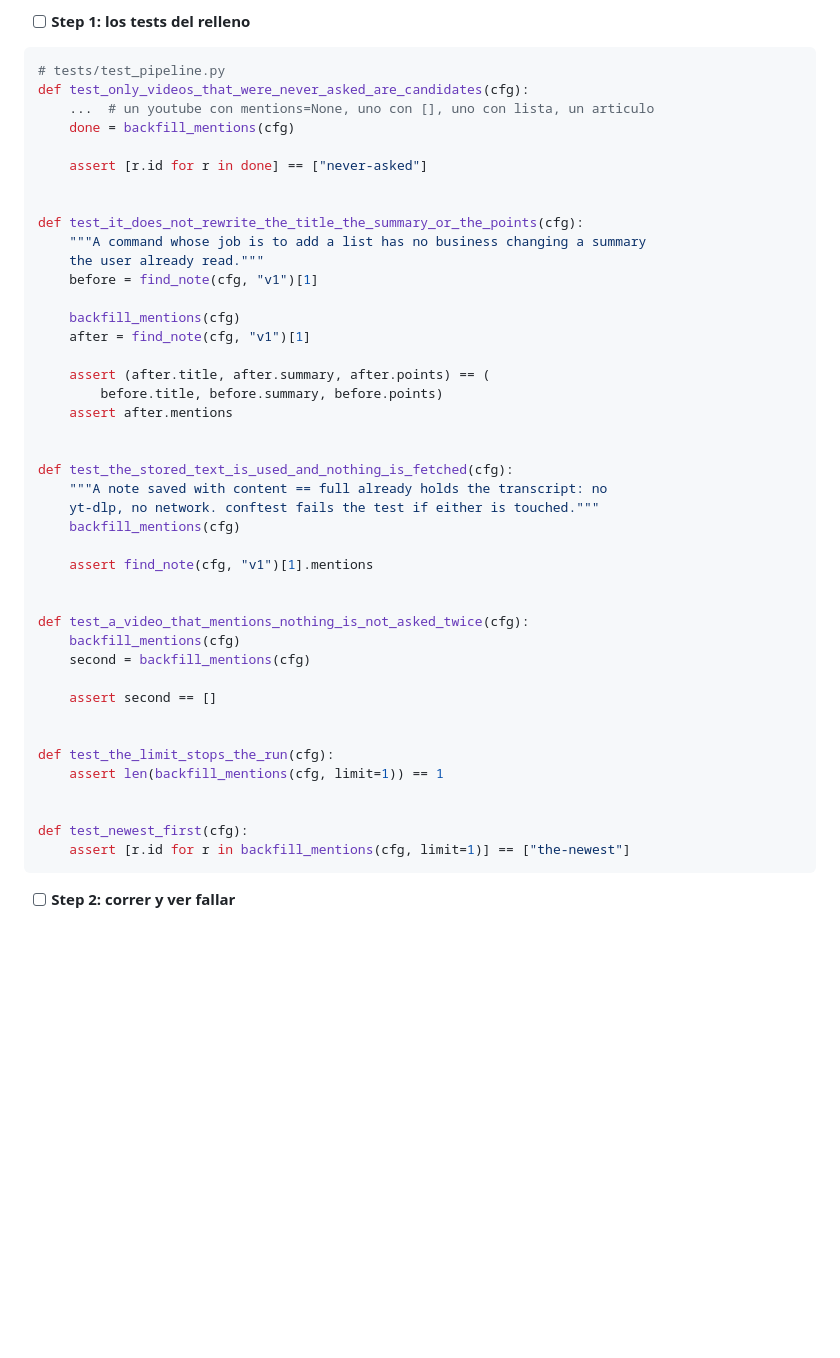
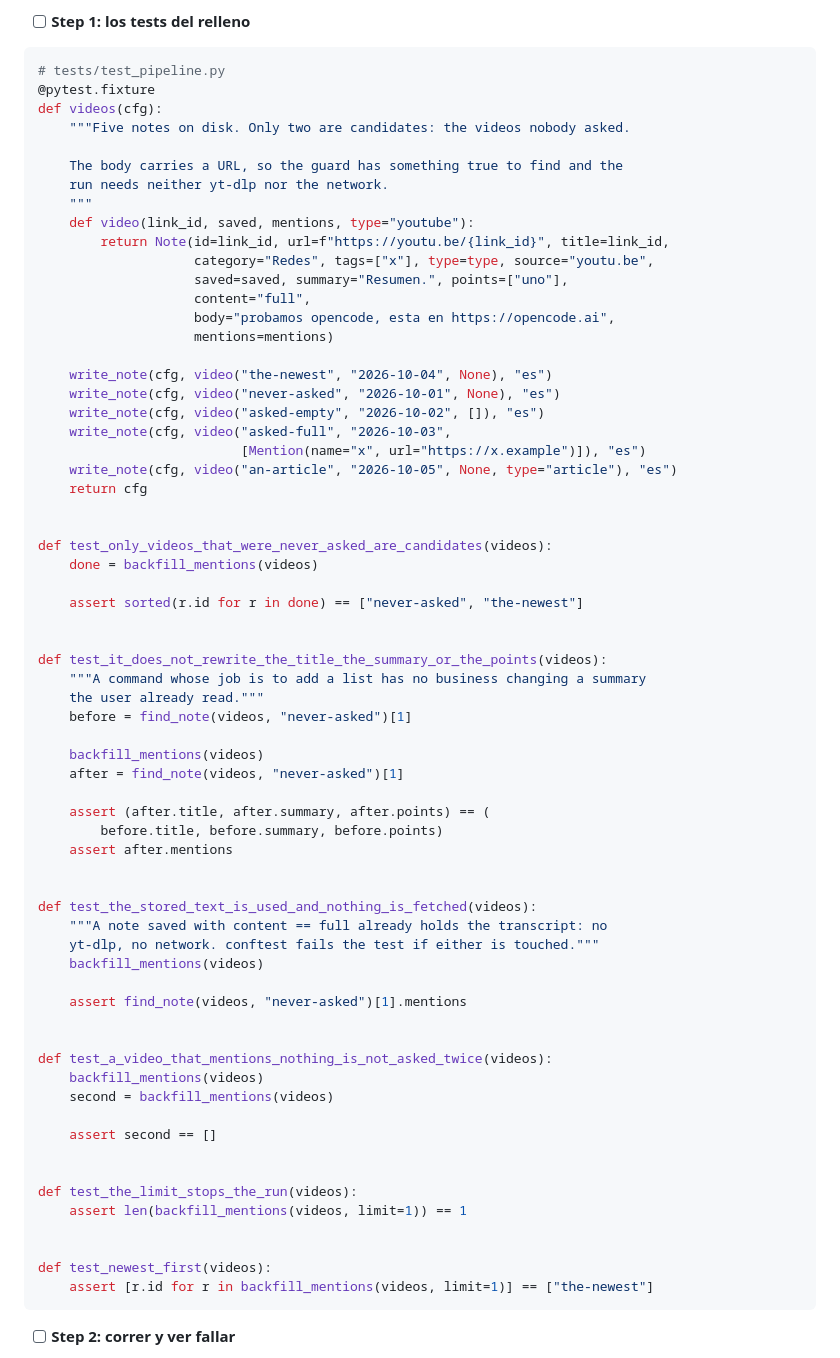
Before and after one commit to FerC10110/oknowledge-win, a Markdown page: docs/2026-10-05-menciones-youtube-plan.md, the part around one of its changes. Rendered like a GitHub page; blank space fills up the shorter version.

````diff
--- a/docs/2026-10-05-menciones-youtube-plan.md
+++ b/docs/2026-10-05-menciones-youtube-plan.md
@@ -1201,47 +1252,70 @@ git commit -m "feat: read a video's mentions in the library, and drop the ones y
 
 ```python
 # tests/test_pipeline.py
-def test_only_videos_that_were_never_asked_are_candidates(cfg):
-    ...  # un youtube con mentions=None, uno con [], uno con lista, un articulo
-    done = backfill_mentions(cfg)
+@pytest.fixture
+def videos(cfg):
+    """Five notes on disk. Only two are candidates: the videos nobody asked.
 
-    assert [r.id for r in done] == ["never-asked"]
+    The body carries a URL, so the guard has something true to find and the
+    run needs neither yt-dlp nor the network.
+    """
+    def video(link_id, saved, mentions, type="youtube"):
+        return Note(id=link_id, url=f"https://youtu.be/{link_id}", title=link_id,
+                    category="Redes", tags=["x"], type=type, source="youtu.be",
+                    saved=saved, summary="Resumen.", points=["uno"],
+                    content="full",
+                    body="probamos opencode, esta en https://opencode.ai",
+                    mentions=mentions)
+
+    write_note(cfg, video("the-newest", "2026-10-04", None), "es")
+    write_note(cfg, video("never-asked", "2026-10-01", None), "es")
+    write_note(cfg, video("asked-empty", "2026-10-02", []), "es")
+    write_note(cfg, video("asked-full", "2026-10-03",
+                          [Mention(name="x", url="https://x.example")]), "es")
+    write_note(cfg, video("an-article", "2026-10-05", None, type="article"), "es")
+    return cfg
 
 
-def test_it_does_not_rewrite_the_title_the_summary_or_the_points(cfg):
+def test_only_videos_that_were_never_asked_are_candidates(videos):
+    done = backfill_mentions(videos)
+
+    assert sorted(r.id for r in done) == ["never-asked", "the-newest"]
+
+
+def test_it_does_not_rewrite_the_title_the_summary_or_the_points(videos):
     """A command whose job is to add a list has no business changing a summary
     the user already read."""
-    before = find_note(cfg, "v1")[1]
+    before = find_note(videos, "never-asked")[1]
 
-    backfill_mentions(cfg)
-    after = find_note(cfg, "v1")[1]
+    backfill_mentions(videos)
+    after = find_note(videos, "never-asked")[1]
 
     assert (after.title, after.summary, after.points) == (
         before.title, before.summary, before.points)
     assert after.mentions
 
 
-def test_the_stored_text_is_used_and_nothing_is_fetched(cfg):
+def test_the_stored_text_is_used_and_nothing_is_fetched(videos):
     """A note saved with content == full already holds the transcript: no
     yt-dlp, no network. conftest fails the test if either is touched."""
-    backfill_mentions(cfg)
+    backfill_mentions(videos)
 
-    assert find_note(cfg, "v1")[1].mentions
+    assert find_note(videos, "never-asked")[1].mentions
 
 
-def test_a_video_that_mentions_nothing_is_not_asked_twice(cfg):
-    backfill_mentions(cfg)
-    second = backfill_mentions(cfg)
+def test_a_video_that_mentions_nothing_is_not_asked_twice(videos):
+    backfill_mentions(videos)
+    second = backfill_mentions(videos)
 
     assert second == []
 
 
-def test_the_limit_stops_the_run(cfg):
-    assert len(backfill_mentions(cfg, limit=1)) == 1
+def test_the_limit_stops_the_run(videos):
+    assert len(backfill_mentions(videos, limit=1)) == 1
 
 
-def test_newest_first(cfg):
-    assert [r.id for r in backfill_mentions(cfg, limit=1)] == ["the-newest"]
+def test_newest_first(videos):
+    assert [r.id for r in backfill_mentions(videos, limit=1)] == ["the-newest"]
 ```
 
 - [ ] **Step 2: correr y ver fallar**
````
Also changed, not shown: other parts of docs/2026-10-05-menciones-youtube-plan.md (+116 -27 lines).
